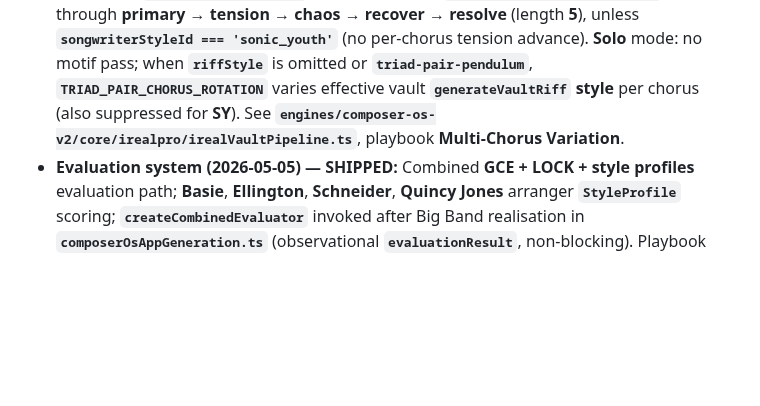
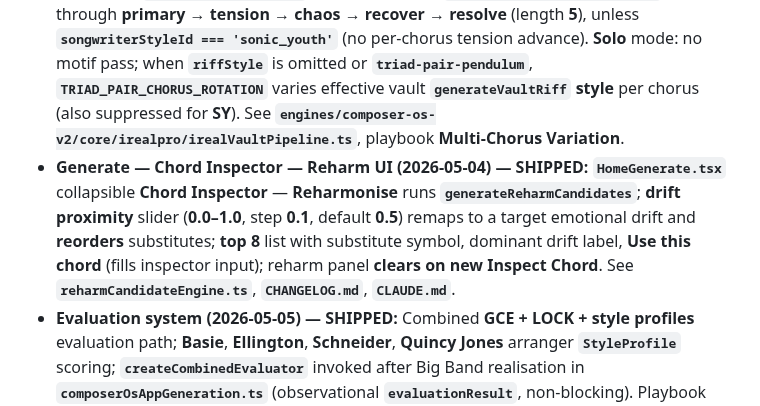
Before and after one commit to mikeb55/creative-engines, a Markdown page: docs/COMPOSER_OS_ROADMAP.md, the part around one of its changes. Rendered like a GitHub page; blank space fills up the shorter version.

```diff
--- a/docs/COMPOSER_OS_ROADMAP.md
+++ b/docs/COMPOSER_OS_ROADMAP.md
@@ -299,6 +299,7 @@
 
 - **Harness (project status):** **`test:smoke`** + **`test:fast`** are the primary CI/dev gates; **`npm test` / `test:full`** runs the **chunked** harness (**T2.8**, 2026-04-28 — lower single-process heap vs monolithic import list). **`test:smoke`** (**`npm run test:composer-smoke`**) prints **`Passed: N`** — **N** is the **aggregate** of every **`PASS:`** row across the fixed allowlist in **`engines/composer-os-v2/tests/runSmokeTests.ts`** (not the number of suites). **Snapshot (2026-05-05):** **163** passed / **0** failed (**42** suites) — re-run after editing **`runSmokeTests.ts`** or any smoke suite and refresh this line + **`CLAUDE.md`** smoke blurb. Historical full-matrix debt remains triaged in **`docs/TEST_DEBT_COMPOSER_OS_V2.md`**.
 - **Tonality Vault — iReal / paste / PDF multi-chorus variation (2026-05-05) — SHIPPED:** **`VaultGenerationOptions.chorusCount`** (default **1**, max **64**) runs **`generateVaultFromParsedChart`** once per chorus and concatenates output with continuous **`barIndex`** / global **`startBeat`**; return **`bars`** = chart length × **`chorusCount`**. **Melody** mode: per-chorus **`tensionCycleRotation`** steps the **Build F** **`transformMotifThroughLayers`** pick through **primary → tension → chaos → recover → resolve** (length **5**), unless **`songwriterStyleId === 'sonic_youth'`** (no per-chorus tension advance). **Solo** mode: no motif pass; when **`riffStyle`** is omitted or **`triad-pair-pendulum`**, **`TRIAD_PAIR_CHORUS_ROTATION`** varies effective vault **`generateVaultRiff`** **style** per chorus (also suppressed for **SY**). See **`engines/composer-os-v2/core/irealpro/irealVaultPipeline.ts`**, playbook **Multi-Chorus Variation**.
+- **Generate — Chord Inspector — Reharm UI (2026-05-04) — SHIPPED:** **`HomeGenerate.tsx`** collapsible **Chord Inspector** — **Reharmonise** runs **`generateReharmCandidates`**; **drift proximity** slider (**0.0–1.0**, step **0.1**, default **0.5**) remaps to a target emotional drift and **reorders** substitutes; **top 8** list with substitute symbol, dominant drift label, **Use this chord** (fills inspector input); reharm panel **clears on new Inspect Chord**. See **`reharmCandidateEngine.ts`**, **`CHANGELOG.md`**, **`CLAUDE.md`**.
 - **Evaluation system (2026-05-05) — SHIPPED:** Combined **GCE + LOCK + style profiles** evaluation path; **Basie**, **Ellington**, **Schneider**, **Quincy Jones** arranger **`StyleProfile`** scoring; **`createCombinedEvaluator`** invoked after Big Band realisation in **`composerOsAppGeneration.ts`** (observational **`evaluationResult`**, non-blocking). Playbook **Evaluation System** + **Future Workstreams** (Afro-Cuban, Odd-Meter).
 
 ### Next priorities (ordered — 2026-05-05)
```
Also changed, not shown: other parts of docs/COMPOSER_OS_ROADMAP.md (+4 -4 lines), docs/HANDOVER_2026-05-04-V29.md (added, +81 -0 lines).
